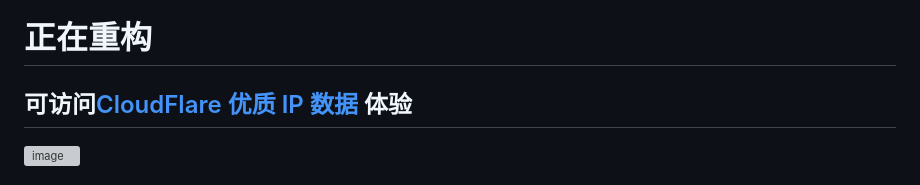
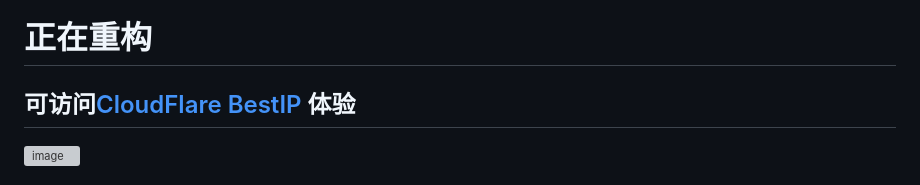
Before and after one commit to kwxos/CF-Ali-DNSpod-ddns-IP, a Markdown page: README.md, the part around the change. Drawn GitHub-style; grey boxes are pictures that could not be loaded.

```diff
--- a/README.md
+++ b/README.md
@@ -1,6 +1,6 @@
 # 正在重构
 
-## 可访问[CloudFlare 优质 IP 数据](http://bestip.badking.pp.ua/) 体验
+## 可访问[CloudFlare BestIP](http://bestip.badking.pp.ua/) 体验
 
 ![image](https://github.com/user-attachments/assets/24a57a0e-42a1-4853-8268-3f545658fecc)
 
```
